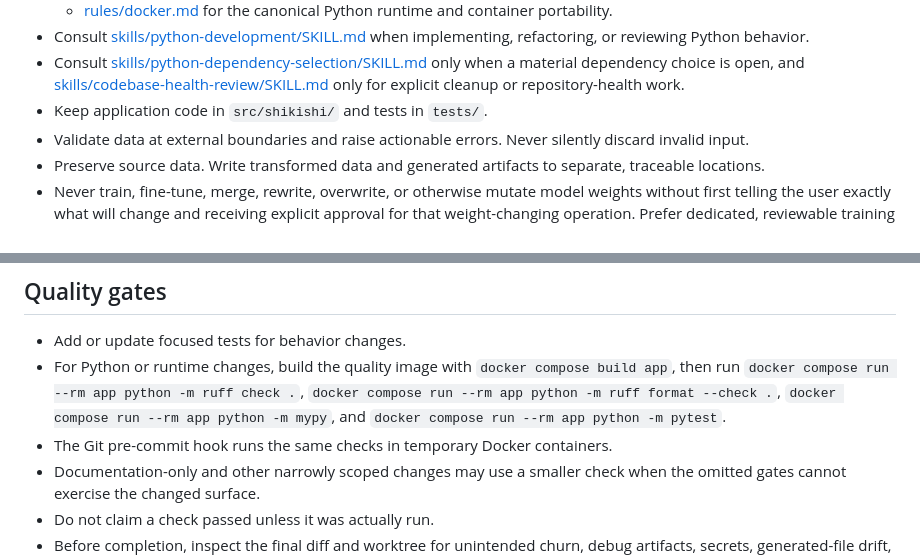
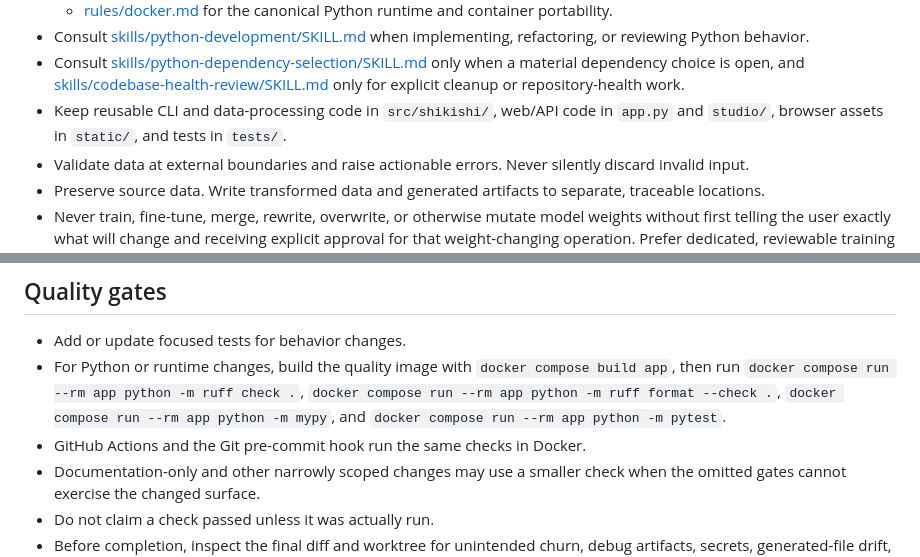
Before and after one commit to palladiumailab-collabmAILab/shikishi-studio, a Markdown page: AGENTS.md, 2 parts joined by grey strips. Drawn GitHub-style.

Commit message:
docs: align repository architecture rules

```diff
--- a/AGENTS.md
+++ b/AGENTS.md
@@ -42,7 +42,8 @@ changes. Add domain-specific decisions here as the application is defined.
   only when a material dependency choice is open, and
   [skills/codebase-health-review/SKILL.md](skills/codebase-health-review/SKILL.md)
   only for explicit cleanup or repository-health work.
-- Keep application code in `src/shikishi/` and tests in `tests/`.
+- Keep reusable CLI and data-processing code in `src/shikishi/`, web/API code in
+  `app.py` and `studio/`, browser assets in `static/`, and tests in `tests/`.
 - Validate data at external boundaries and raise actionable errors. Never
   silently discard invalid input.
 - Preserve source data. Write transformed data and generated artifacts to
@@ -66,7 +67,7 @@ changes. Add domain-specific decisions here as the application is defined.
   `docker compose run --rm app python -m ruff format --check .`, `docker
   compose run --rm app python -m mypy`, and `docker compose run --rm app
   python -m pytest`.
-- The Git pre-commit hook runs the same checks in temporary Docker containers.
+- GitHub Actions and the Git pre-commit hook run the same checks in Docker.
 - Documentation-only and other narrowly scoped changes may use a smaller check
   when the omitted gates cannot exercise the changed surface.
 - Do not claim a check passed unless it was actually run.
```
